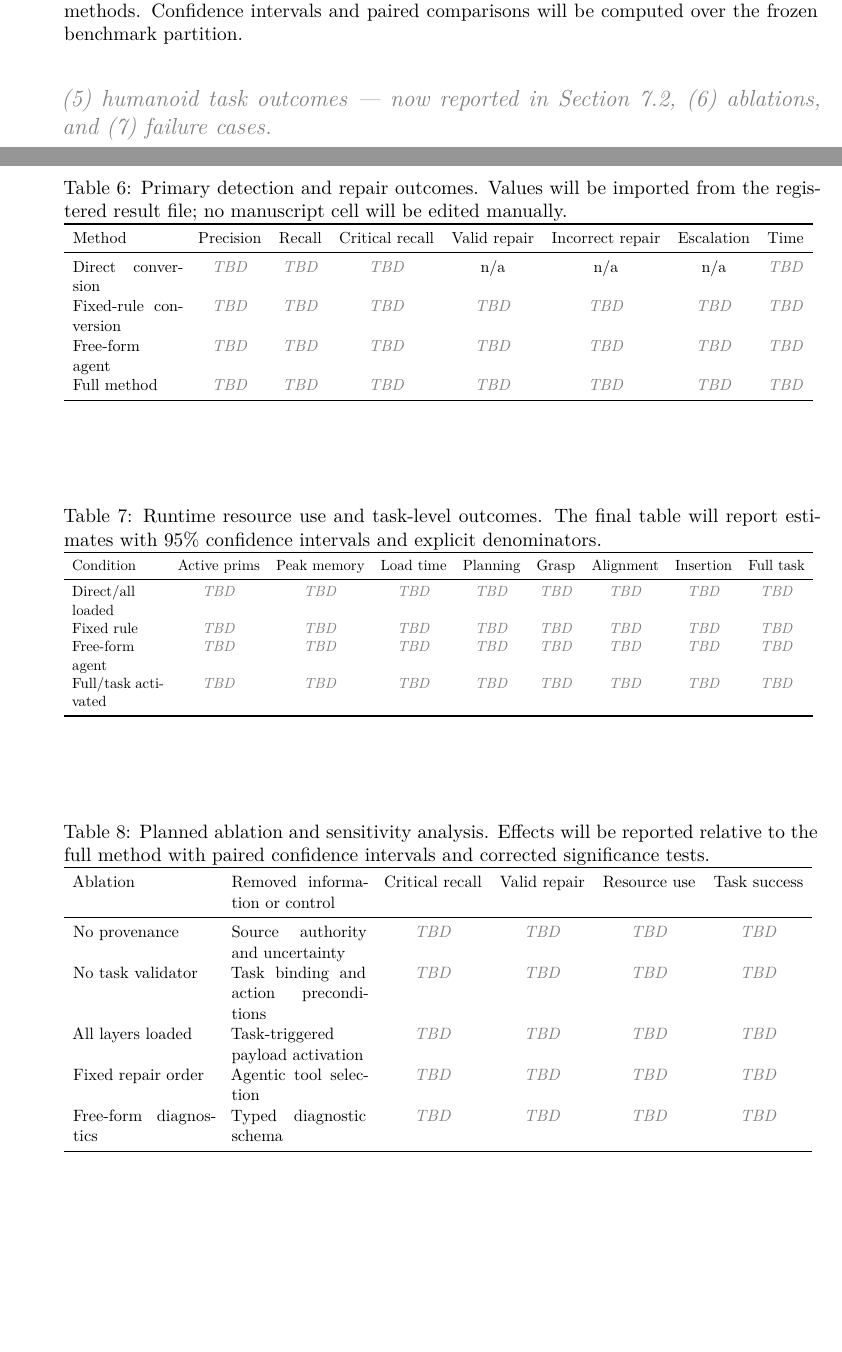
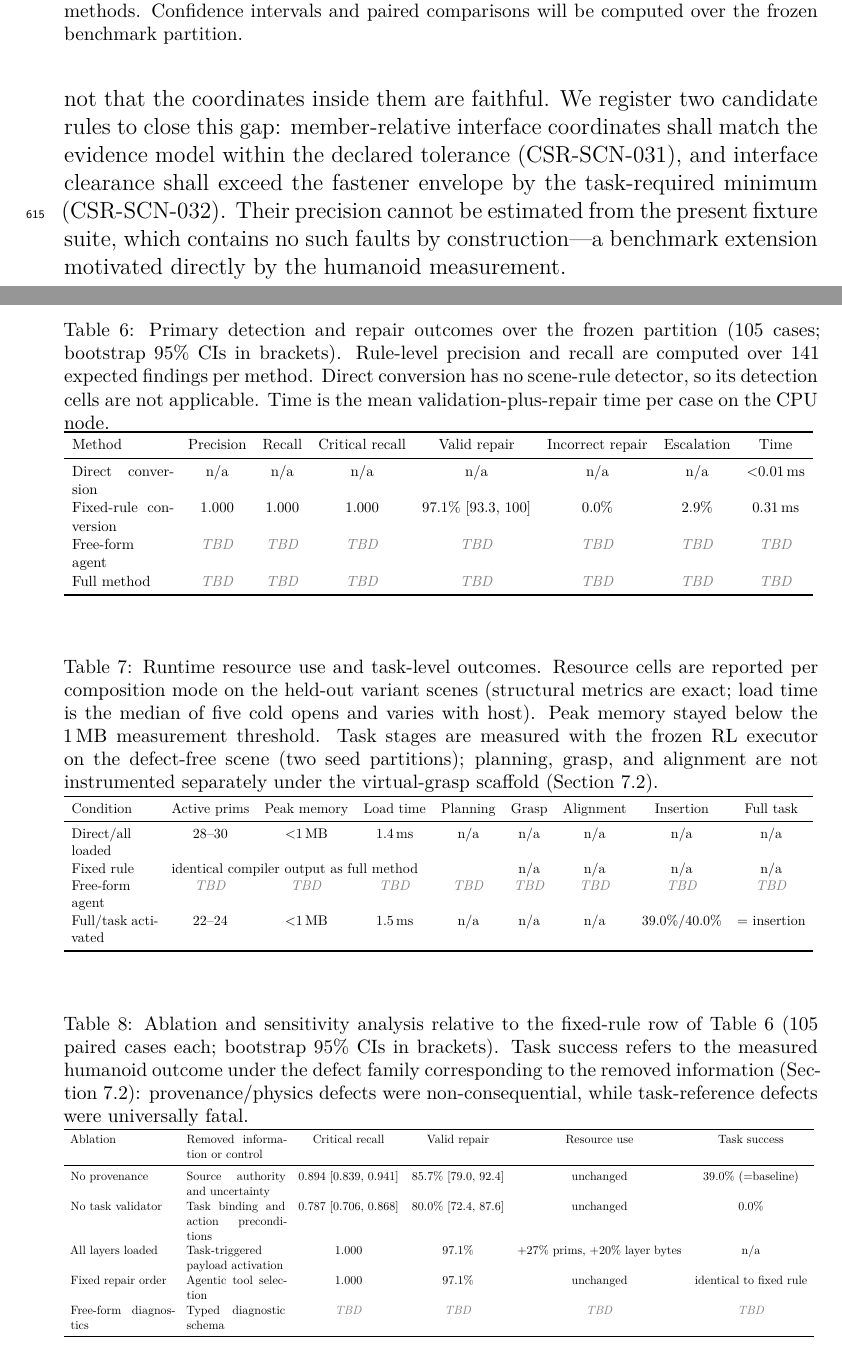
Before and after one commit to aizhuyu/construction-scene-ready, a LaTeX paper (paper/manuscript.tex, which reads paper/sections/07-results.tex): two parts of pages 24 and 27 of 39 before the commit and two parts of pages 25 and 28 of 40 after it, joined at a grey line, cut so that both start at the same text, the shorter picture padded with empty space. Compiled offline with XeLaTeX.

Commit message:
主方法实验线填数: detection/repair+消融+资源+readiness链接入论文
- tab:detection-repair: B0(n/a)/B1(P=R=1.0, 有效修复97.1%[93.3,100], 升级2.9%, McNemar p<1e-31)
- tab:ablation: A1 recall0.894/A2 0.787/A3 +27%prims/A4=B1; A5待LLM
- tab:runtime-task: 组合模式资源+RL执行器基线插入率
- 新增sec:detection-repair与sec:readiness-link(H4: 验证器特异度100%敏感度44.4%, 候选规则CSR-SCN-031/032)
- registry补A1-A4/A3/H4行, B2/B3标记blocked(无冻结LLM端点)
- tectonic编译通过

```diff
--- a/paper/sections/07-results.tex
+++ b/paper/sections/07-results.tex
@@ -31,8 +31,3 @@ comparisons are executed.
 
 \input{sections/07-results-subsection}
 
-\placeholder{Do not write narrative results before the registered scripts have
-generated the final tables. Populate this section in the following order:
-(1) compiler fidelity, (2) validator detection, (3) repair outcomes,
-(4) multi-scale efficiency, (5) humanoid task outcomes --- now reported in
-\Cref{sec:task-outcomes}, (6) ablations, and (7) failure cases.}
@@ -56,8 +78,11 @@ computed over the frozen benchmark partition.}
 
 \begin{table*}[t]
 \centering
-\caption{Primary detection and repair outcomes. Values will be imported from
-the registered result file; no manuscript cell will be edited manually.}
+\caption{Primary detection and repair outcomes over the frozen partition
+(105 cases; bootstrap 95\% CIs in brackets). Rule-level precision and recall
+are computed over 141 expected findings per method. Direct conversion has no
+scene-rule detector, so its detection cells are not applicable. Time is the
+mean validation-plus-repair time per case on the CPU node.}
 \label{tab:detection-repair}
 \small
 \resizebox{\textwidth}{!}{%
@@ -66,11 +91,9 @@ the registered result file; no manuscript cell will be edited manually.}
 Method & Precision & Recall & Critical recall & Valid repair & Incorrect
 repair & Escalation & Time \\
 \midrule
-Direct conversion & \placeholder{TBD} & \placeholder{TBD} &
-\placeholder{TBD} & n/a & n/a & n/a & \placeholder{TBD} \\
-Fixed-rule conversion & \placeholder{TBD} & \placeholder{TBD} &
-\placeholder{TBD} & \placeholder{TBD} & \placeholder{TBD} &
-\placeholder{TBD} & \placeholder{TBD} \\
+Direct conversion & n/a & n/a & n/a & n/a & n/a & n/a & $<$0.01\,ms \\
+Fixed-rule conversion & 1.000 & 1.000 & 1.000 & 97.1\% [93.3, 100] & 0.0\% &
+2.9\% & 0.31\,ms \\
 Free-form agent & \placeholder{TBD} & \placeholder{TBD} &
 \placeholder{TBD} & \placeholder{TBD} & \placeholder{TBD} &
 \placeholder{TBD} & \placeholder{TBD} \\
@@ -99,8 +122,13 @@ between scene readiness and downstream humanoid assembly outcomes.}
 
 \begin{table*}[t]
 \centering
-\caption{Runtime resource use and task-level outcomes. The final table will
-report estimates with 95\% confidence intervals and explicit denominators.}
+\caption{Runtime resource use and task-level outcomes. Resource cells are
+reported per composition mode on the held-out variant scenes (structural
+metrics are exact; load time is the median of five cold opens and varies with
+host). Peak memory stayed below the 1\,MB measurement threshold. Task stages
+are measured with the frozen RL executor on the defect-free scene
+(two seed partitions); planning, grasp, and alignment are not instrumented
+separately under the virtual-grasp scaffold (\Cref{sec:task-outcomes}).}
 \label{tab:runtime-task}
 \small
 \resizebox{\textwidth}{!}{%
@@ -109,18 +137,15 @@ report estimates with 95\% confidence intervals and explicit denominators.}
 Condition & Active prims & Peak memory & Load time & Planning & Grasp &
 Alignment & Insertion & Full task \\
 \midrule
-Direct/all loaded & \placeholder{TBD} & \placeholder{TBD} &
-\placeholder{TBD} & \placeholder{TBD} & \placeholder{TBD} &
-\placeholder{TBD} & \placeholder{TBD} & \placeholder{TBD} \\
-Fixed rule & \placeholder{TBD} & \placeholder{TBD} &
-\placeholder{TBD} & \placeholder{TBD} & \placeholder{TBD} &
-\placeholder{TBD} & \placeholder{TBD} & \placeholder{TBD} \\
+Direct/all loaded & 28--30 & $<$1\,MB & 1.4\,ms & n/a & n/a & n/a & n/a &
+n/a \\
+Fixed rule & \multicolumn{4}{l}{identical compiler output as full method} &
+n/a & n/a & n/a & n/a \\
 Free-form agent & \placeholder{TBD} & \placeholder{TBD} &
 \placeholder{TBD} & \placeholder{TBD} & \placeholder{TBD} &
 \placeholder{TBD} & \placeholder{TBD} & \placeholder{TBD} \\
-Full/task activated & \placeholder{TBD} & \placeholder{TBD} &
-\placeholder{TBD} & \placeholder{TBD} & \placeholder{TBD} &
-\placeholder{TBD} & \placeholder{TBD} & \placeholder{TBD} \\
+Full/task activated & 22--24 & $<$1\,MB & 1.5\,ms & n/a & n/a & n/a &
+39.0\%/40.0\% & = insertion \\
 \bottomrule
 \end{tabular}
 }
@@ -128,9 +153,12 @@ Full/task activated & \placeholder{TBD} & \placeholder{TBD} &
 
 \begin{table*}[t]
 \centering
-\caption{Planned ablation and sensitivity analysis. Effects will be reported
-relative to the full method with paired confidence intervals and corrected
-significance tests.}
+\caption{Ablation and sensitivity analysis relative to the fixed-rule row of
+\Cref{tab:detection-repair} (105 paired cases each; bootstrap 95\% CIs in
+brackets). Task success refers to the measured humanoid outcome under the
+defect family corresponding to the removed information
+(\Cref{sec:task-outcomes}): provenance/physics defects were
+non-consequential, while task-reference defects were universally fatal.}
 \label{tab:ablation}
 \small
 \resizebox{\textwidth}{!}{%
@@ -139,14 +167,14 @@ significance tests.}
 Ablation & Removed information or control & Critical recall & Valid repair &
 Resource use & Task success \\
 \midrule
-No provenance & Source authority and uncertainty & \placeholder{TBD} &
-\placeholder{TBD} & \placeholder{TBD} & \placeholder{TBD} \\
-No task validator & Task binding and action preconditions & \placeholder{TBD}
-& \placeholder{TBD} & \placeholder{TBD} & \placeholder{TBD} \\
-All layers loaded & Task-triggered payload activation & \placeholder{TBD} &
-\placeholder{TBD} & \placeholder{TBD} & \placeholder{TBD} \\
-Fixed repair order & Agentic tool selection & \placeholder{TBD} &
-\placeholder{TBD} & \placeholder{TBD} & \placeholder{TBD} \\
+No provenance & Source authority and uncertainty & 0.894 [0.839, 0.941] &
+85.7\% [79.0, 92.4] & unchanged & 39.0\% (=baseline) \\
+No task validator & Task binding and action preconditions &
+0.787 [0.706, 0.868] & 80.0\% [72.4, 87.6] & unchanged & 0.0\% \\
+All layers loaded & Task-triggered payload activation & 1.000 & 97.1\% &
++27\% prims, +20\% layer bytes & n/a \\
+Fixed repair order & Agentic tool selection & 1.000 & 97.1\% & unchanged &
+identical to fixed rule \\
 Free-form diagnostics & Typed diagnostic schema & \placeholder{TBD} &
 \placeholder{TBD} & \placeholder{TBD} & \placeholder{TBD} \\
 \bottomrule
@@ -156,3 +202,11 @@ Free-form diagnostics & Typed diagnostic schema & \placeholder{TBD} &
+are well-formed, but not that the coordinates inside them are faithful. We
+register two candidate rules to close this gap: member-relative interface
+coordinates shall match the evidence model within the declared tolerance
+(CSR-SCN-031), and interface clearance shall exceed the fastener envelope by
+the task-required minimum (CSR-SCN-032). Their precision cannot be estimated
+from the present fixture suite, which contains no such faults by
+construction---a benchmark extension motivated directly by the humanoid
+measurement.
 
 \begin{figure*}[t]
 \centering
```
Also changed, not shown: docs/experiment-registry.csv (+8 -3 lines), paper/manuscript.pdf, paper/sections/07-results.tex (45 more changed lines).
